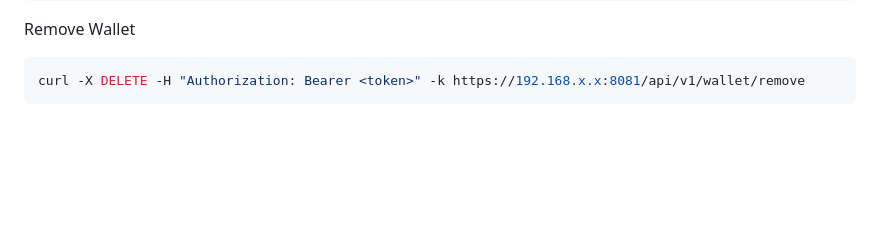
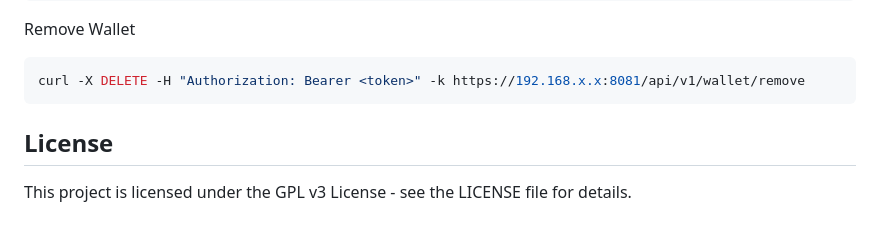
Before and after one commit to sentinelgrowthdao/casanode-ble, a Markdown page: README.md, the part around the change. Drawn GitHub-style; blank space fills up the shorter version.

Commit message:
docs: Add license section to README.md

````diff
--- a/README.md
+++ b/README.md
@@ -169,3 +169,7 @@ Remove Wallet
 ```bash
 curl -X DELETE -H "Authorization: Bearer <token>" -k https://192.168.x.x:8081/api/v1/wallet/remove
 ```
+
+## License
+
+This project is licensed under the GPL v3 License - see the LICENSE file for details.
````
